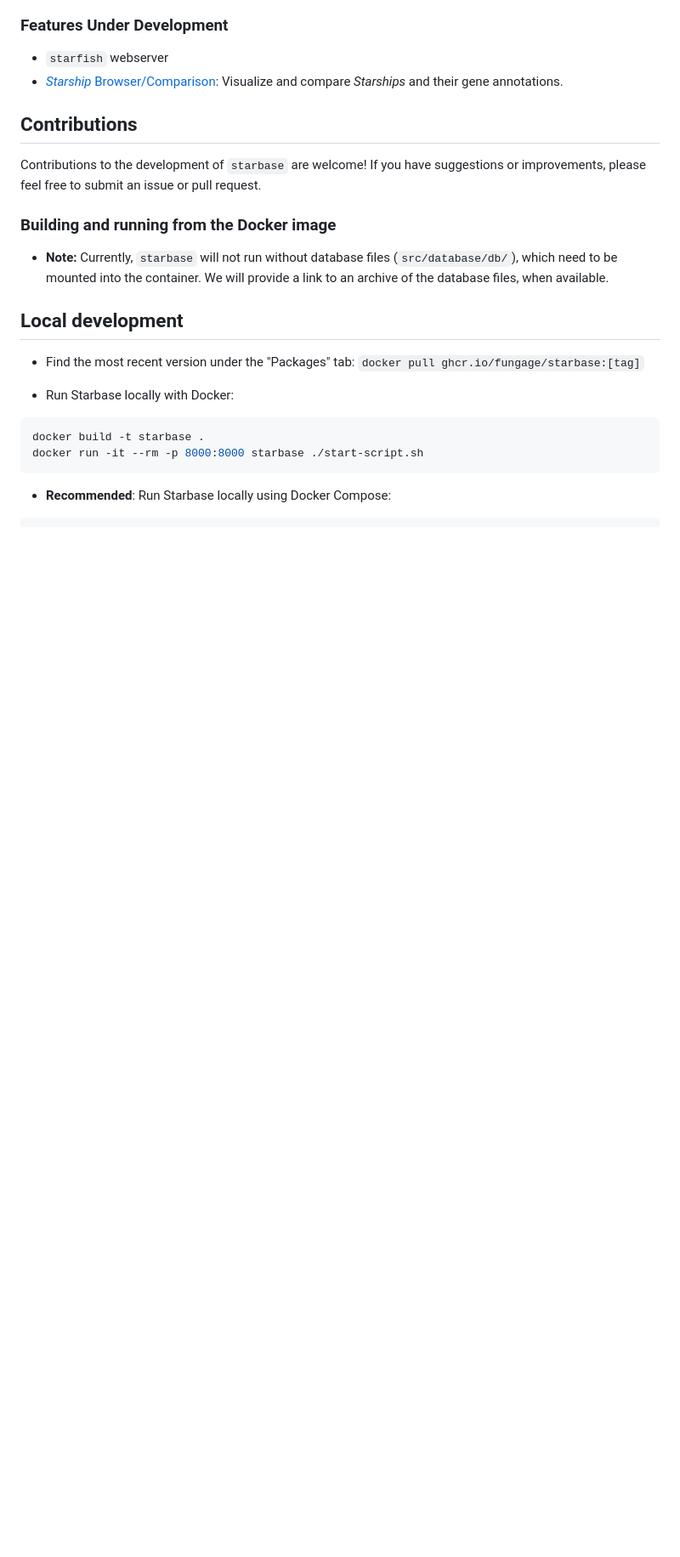
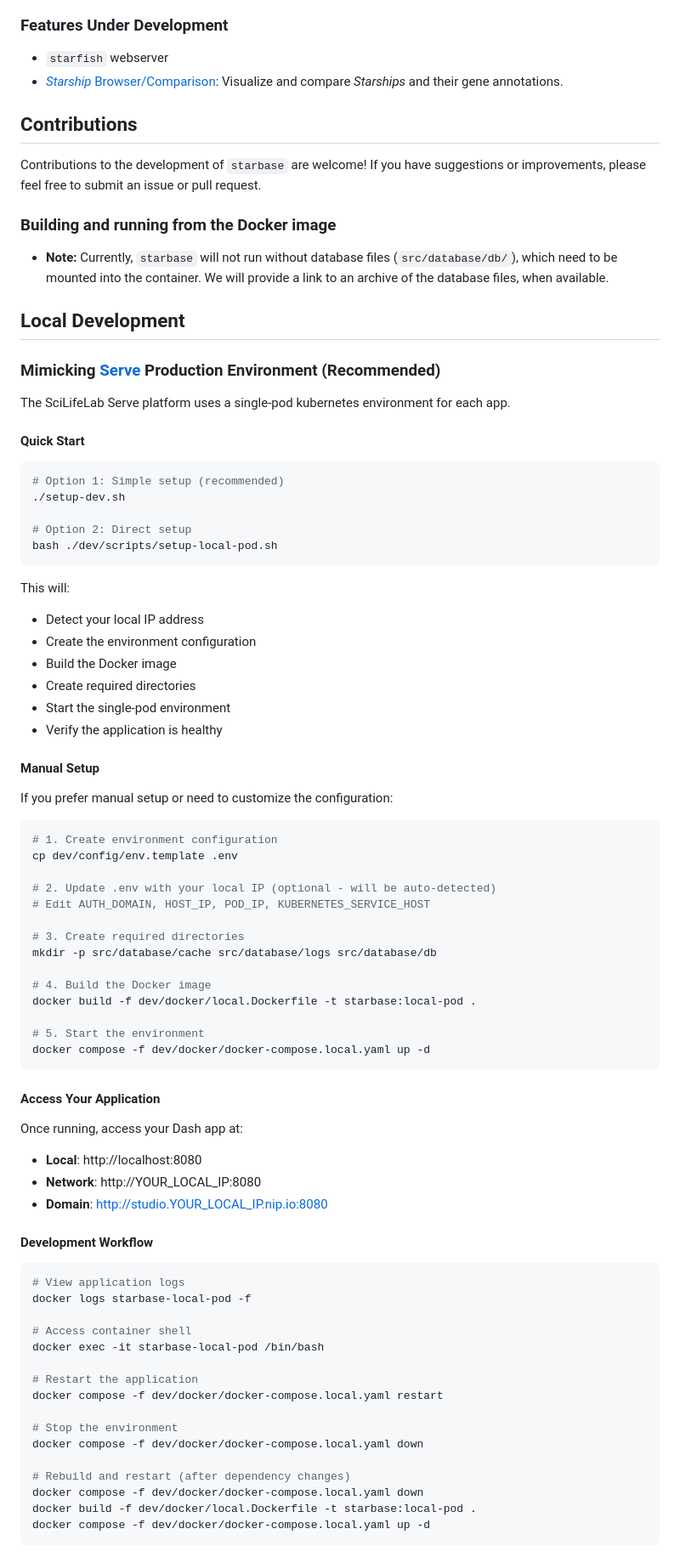
Before and after one commit to FungAGE/starbase, a Markdown page: README.md, the part around one of its changes. Shown at 85% size. GitHub-like rendering; blank space fills up the shorter version.

Commit message:
improved documentation on local development setup and usage.

````diff
--- a/README.md
+++ b/README.md
@@ -46,14 +46,75 @@ Contributions to the development of `starbase` are welcome! If you have suggesti
 
 - **Note:** Currently, `starbase` will not run without database files (`src/database/db/`), which need to be mounted into the container. We will provide a link to an archive of the database files, when available.
 
-## Local development
+## Local Development
 
-* Find the most recent version under the "Packages" tab: `docker pull ghcr.io/fungage/starbase:[tag]`
+### Mimicking [Serve](https://github.com/ScilifelabDataCentre/serve?tab=readme-ov-file#deploy-serve-for-local-development-with-docker-compose) Production Environment (Recommended)
+The SciLifeLab Serve platform uses a single-pod kubernetes environment for each app.
 
-* Run Starbase locally with Docker:
+#### Quick Start
+
 ```bash
-docker build -t starbase .
-docker run -it --rm -p 8000:8000 starbase ./start-script.sh
+# Option 1: Simple setup (recommended)
+./setup-dev.sh
+
+# Option 2: Direct setup
+bash ./dev/scripts/setup-local-pod.sh
 ```
 
-* **Recommended**: Run Starbase locally using Docker Compose:
+This will:
+- Detect your local IP address
+- Create the environment configuration
+- Build the Docker image
+- Create required directories
+- Start the single-pod environment
+- Verify the application is healthy
+
+#### Manual Setup
+
+If you prefer manual setup or need to customize the configuration:
+
+```bash
+# 1. Create environment configuration
+cp dev/config/env.template .env
+
+# 2. Update .env with your local IP (optional - will be auto-detected)
+# Edit AUTH_DOMAIN, HOST_IP, POD_IP, KUBERNETES_SERVICE_HOST
+
+# 3. Create required directories
+mkdir -p src/database/cache src/database/logs src/database/db
+
+# 4. Build the Docker image
+docker build -f dev/docker/local.Dockerfile -t starbase:local-pod .
+
+# 5. Start the environment
+docker compose -f dev/docker/docker-compose.local.yaml up -d
+```
+
+#### Access Your Application
+
+Once running, access your Dash app at:
+- **Local**: http://localhost:8080
+- **Network**: http://YOUR_LOCAL_IP:8080
+- **Domain**: http://studio.YOUR_LOCAL_IP.nip.io:8080
+
+#### Development Workflow
+
+```bash
+# View application logs
+docker logs starbase-local-pod -f
+
+# Access container shell
+docker exec -it starbase-local-pod /bin/bash
+
+# Restart the application
+docker compose -f dev/docker/docker-compose.local.yaml restart
+
+# Stop the environment
+docker compose -f dev/docker/docker-compose.local.yaml down
+
+# Rebuild and restart (after dependency changes)
+docker compose -f dev/docker/docker-compose.local.yaml down
+docker build -f dev/docker/local.Dockerfile -t starbase:local-pod .
+docker compose -f dev/docker/docker-compose.local.yaml up -d
+```
+
````
Also changed, not shown: other parts of README.md (+35 -1 lines), README-local-pod.md (deleted, +0 -368 lines).
